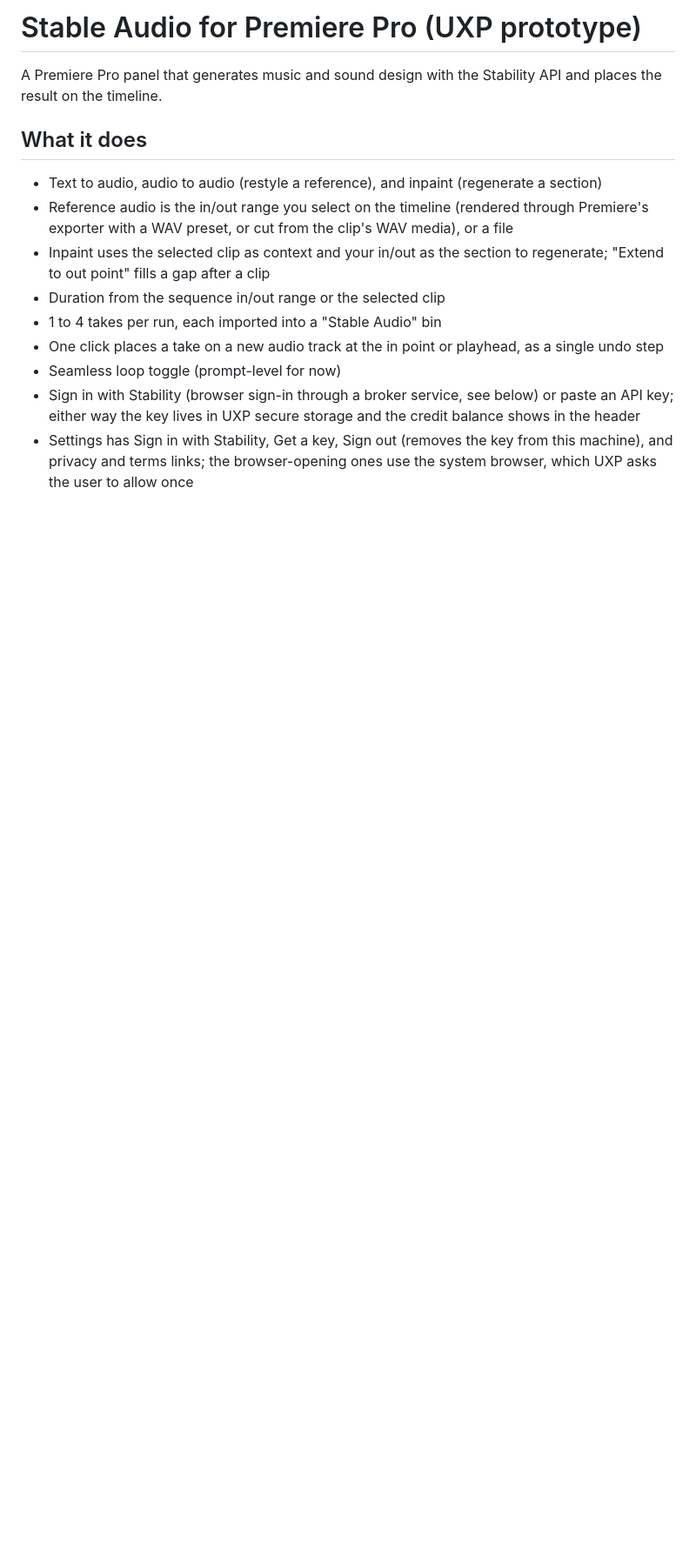
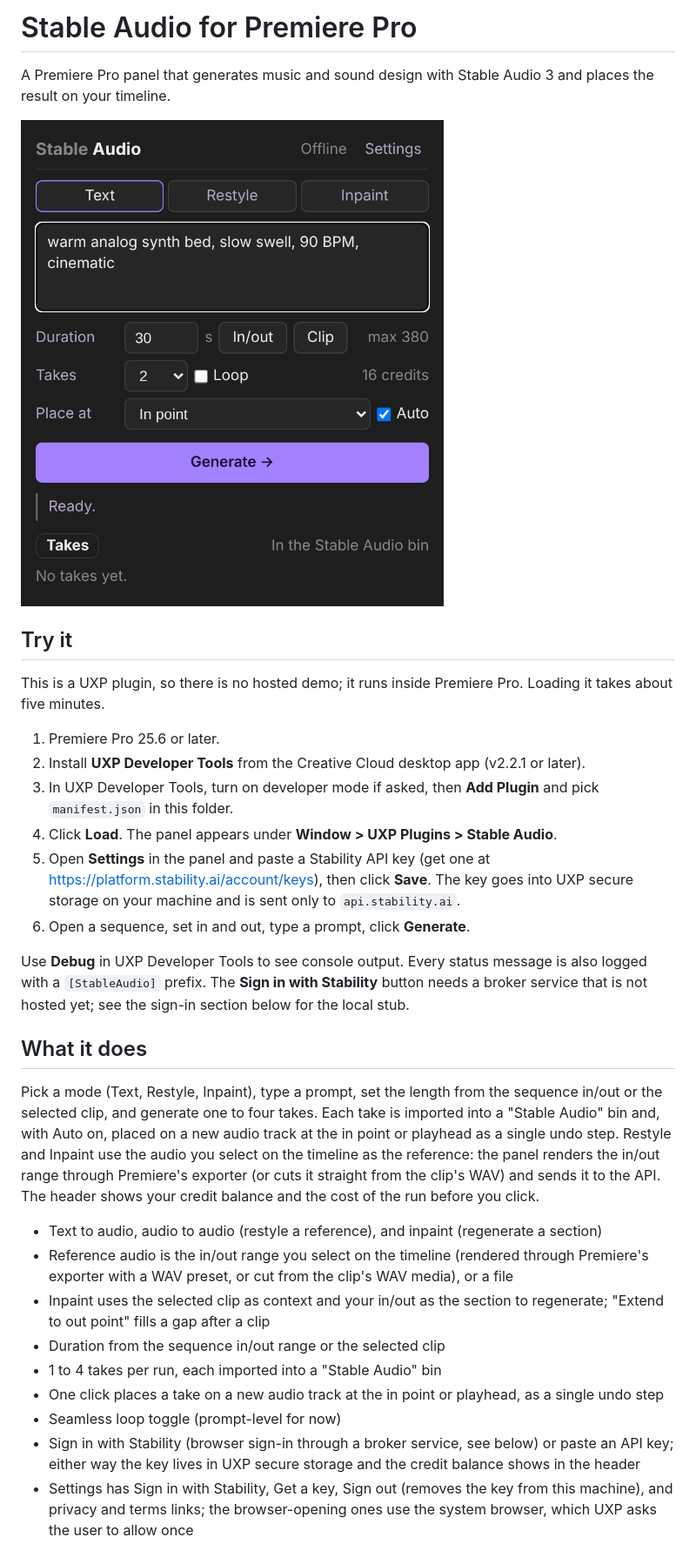
Before and after one commit to maxfieldhulkerSAI/stable-audio-premiere, a Markdown page: README.md, the part around one of its changes. Shown at 87% size. Drawn GitHub-style; pictures changed too: docs/screenshot.png (added); blank space fills up the shorter version.

```diff
--- a/README.md
+++ b/README.md
@@ -1,8 +1,25 @@
-# Stable Audio for Premiere Pro (UXP prototype)
+# Stable Audio for Premiere Pro
 
-A Premiere Pro panel that generates music and sound design with the Stability API and places the result on the timeline.
+A Premiere Pro panel that generates music and sound design with Stable Audio 3 and places the result on your timeline.
+
+![Stable Audio for Premiere Pro panel](docs/screenshot.png)
+
+## Try it
+
+This is a UXP plugin, so there is no hosted demo; it runs inside Premiere Pro. Loading it takes about five minutes.
+
+1. Premiere Pro 25.6 or later.
+2. Install **UXP Developer Tools** from the Creative Cloud desktop app (v2.2.1 or later).
+3. In UXP Developer Tools, turn on developer mode if asked, then **Add Plugin** and pick `manifest.json` in this folder.
+4. Click **Load**. The panel appears under **Window > UXP Plugins > Stable Audio**.
+5. Open **Settings** in the panel and paste a Stability API key (get one at https://platform.stability.ai/account/keys), then click **Save**. The key goes into UXP secure storage on your machine and is sent only to `api.stability.ai`.
+6. Open a sequence, set in and out, type a prompt, click **Generate**.
+
+Use **Debug** in UXP Developer Tools to see console output. Every status message is also logged with a `[StableAudio]` prefix. The **Sign in with Stability** button needs a broker service that is not hosted yet; see the sign-in section below for the local stub.
 
 ## What it does
+
+Pick a mode (Text, Restyle, Inpaint), type a prompt, set the length from the sequence in/out or the selected clip, and generate one to four takes. Each take is imported into a "Stable Audio" bin and, with Auto on, placed on a new audio track at the in point or playhead as a single undo step. Restyle and Inpaint use the audio you select on the timeline as the reference: the panel renders the in/out range through Premiere's exporter (or cuts it straight from the clip's WAV) and sends it to the API. The header shows your credit balance and the cost of the run before you click.
 
 - Text to audio, audio to audio (restyle a reference), and inpaint (regenerate a section)
 - Reference audio is the in/out range you select on the timeline (rendered through Premiere's exporter with a WAV preset, or cut from the clip's WAV media), or a file
```
Also changed, not shown: other parts of README.md (+34 -11 lines), 4 other files.
